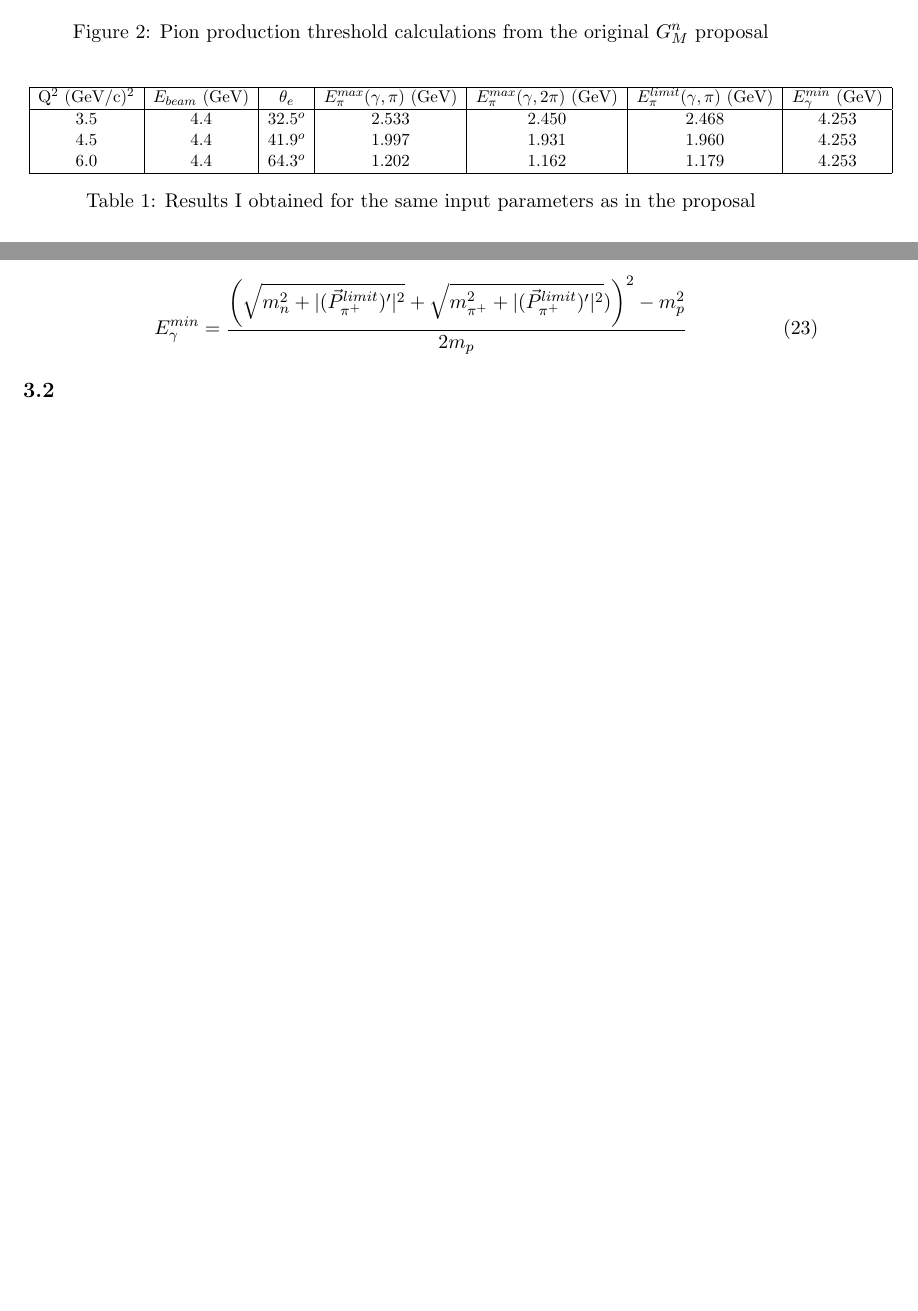
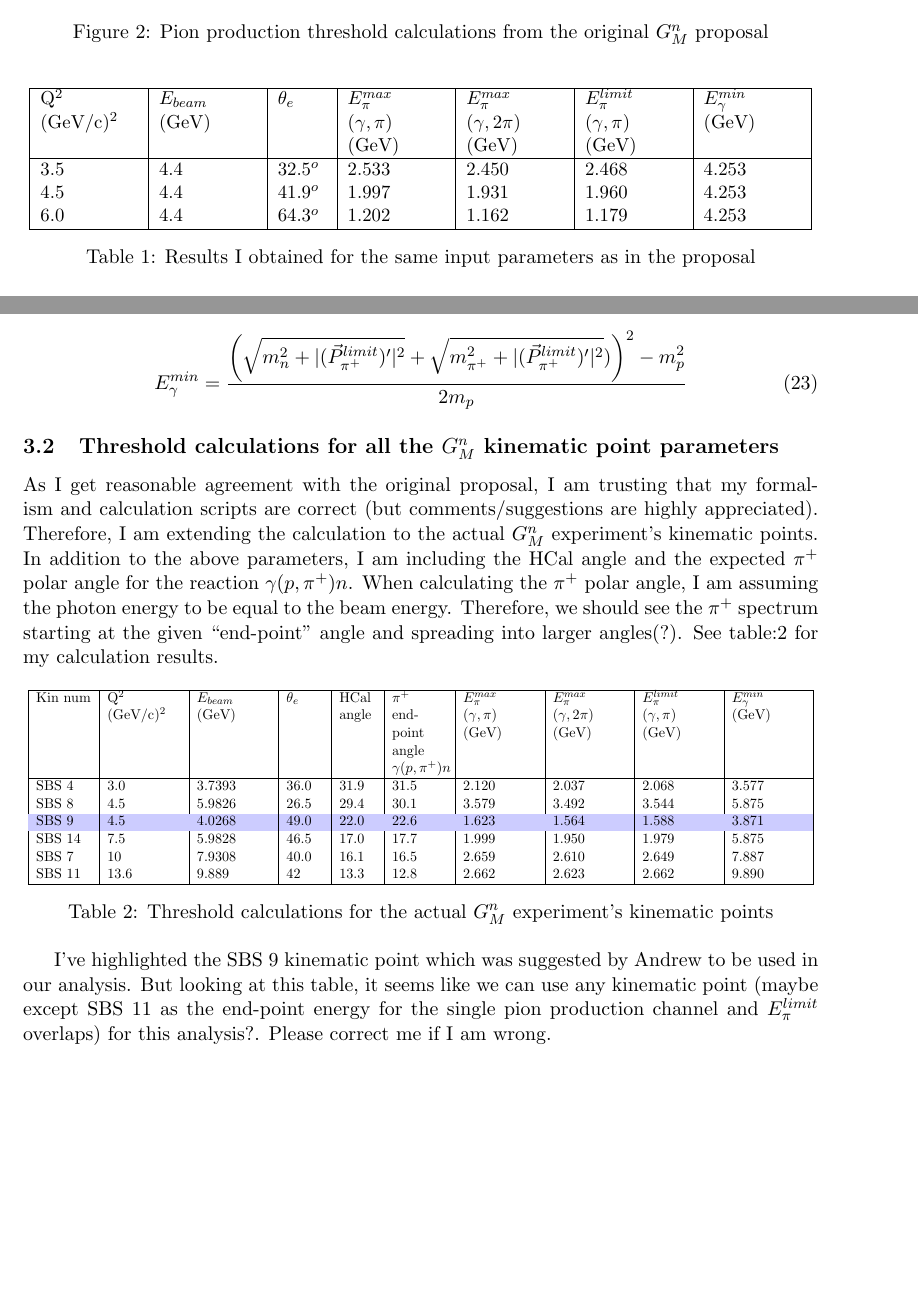
Before and after one commit to anuruddhadilshan/Pion-production-threshold-calculations, a LaTeX document (main.tex): two parts of pages 4 and 5 of 5, joined at a grey line, cut so that both start at the same text, the shorter picture padded with empty space. Compiled offline with pdfLaTeX.

Commit message:
Added threshold calculations for the actual GMn kinematic parameters.

```diff
--- a/main.tex
+++ b/main.tex
@@ -3,7 +3,7 @@
 \usepackage[utf8]{inputenc}
 \usepackage{graphicx} % Required for inserting images
 \usepackage{amsmath}
-\usepackage{xcolor}
+\usepackage[table]{xcolor}
 
 \title{Pion production threshold calculations}
 \author{Anuruddha Rathnayake}
@@ -176,10 +176,11 @@ The following figure:\ref{fig:table4 from GMn proposal} is pion production thres
 
 \begin{table}[h!]
     \centering
-    \resizebox{1.1\textwidth}{!}{
-    \begin{tabular}{|c|c|c|c|c|c|c|}
+    \resizebox{1\textwidth}{!}{
+    \begin{tabular}{|p{2cm}|p{2cm}|p{1cm}|p{2cm}|p{2cm}|p{2cm}|p{2cm}|}
     \hline
-    Q$^2$ (GeV/c)$^2$ & $E_{beam}$ (GeV) & $\theta_e$ & $E^{max}_{\pi} (\gamma,\pi)$ (GeV) & $E^{max}_{\pi}(\gamma,2\pi)$ (GeV) & $E^{limit}_{\pi}(\gamma,\pi)$ (GeV) & $E^{min}_\gamma$ (GeV) \\
+    %Q$^2$ (GeV/c)$^2$ & $E_{beam}$ (GeV) & $\theta_e$ & $E^{max}_{\pi} (\gamma,\pi)$ (GeV) & $E^{max}_{\pi}(\gamma,2\pi)$ (GeV) & $E^{limit}_{\pi}(\gamma,\pi)$ (GeV) & $E^{min}_\gamma$ (GeV) \\
+    Q$^2$ \newline (GeV/c)$^2$ & $E_{beam}$ \newline (GeV) & $\theta_e$ & $E^{max}_{\pi}$ \newline $(\gamma,\pi)$ \newline (GeV) & $E^{max}_{\pi}$ \newline$(\gamma,2\pi)$ \newline(GeV) & $E^{limit}_{\pi}$ \newline$(\gamma,\pi)$ \newline(GeV) & $E^{min}_\gamma$ \newline(GeV) \\
     \hline
     3.5 & 4.4 & $32.5^o$ & 2.533 & 2.450 & 2.468 & 4.253 \\
     4.5 & 4.4 & $41.9^o$ & 1.997 & 1.931 & 1.960 & 4.253 \\
@@ -217,6 +218,31 @@ Now from equation \ref{equ: Mandelstam s in lab fram} and \ref{equ: Mandelstam s
   E^{min}_\gamma  = \frac{ \left(\sqrt{m_n^2 + |(\vec{P}^{limit}_{\pi^+})'|^2} + \sqrt{m^2_{\pi^+} + |(\vec{P}^{limit}_{\pi^+})'|^2})\right)^2 - m_p^2}{2m_p}
 \end{equation}
 
-\subsection{}
+\subsection{Threshold calculations for all the $G_M^n$ kinematic point parameters}
+
+As I get reasonable agreement with the original proposal, I am trusting that my formalism and calculation scripts are correct (but comments/suggestions are highly appreciated). Therefore, I am extending the calculation to the actual $G_M^n$ experiment's kinematic points. In addition to the above parameters, I am including the HCal angle and the expected $\pi^+$ polar angle for the reaction $\gamma(p,\pi^+)n$. When calculating the $\pi^+$ polar angle, I am assuming the photon energy to be equal to the beam energy. Therefore, we should see the $\pi^+$ spectrum starting at the given ``end-point" angle and spreading into larger angles(?). See table:\ref{Table: Threshold calculation results for the actual GMn kinematics} for my calculation results.
+
+\begin{table}[h!]
+    \centering
+    \resizebox{1\textwidth}{!}{
+    \begin{tabular}{|p{1.5cm}|p{2cm}|p{2cm}|p{1cm}|p{1cm}|p{1.5cm}|p{2cm}|p{2cm}|p{2cm}|p{2cm}|}
+    \hline
+    Kin num & Q$^2$ \newline (GeV/c)$^2$ & $E_{beam}$ \newline (GeV) & $\theta_e$ & HCal \newline angle & $\pi^+$ \newline end-point \newline angle \newline $\gamma(p,\pi^+)n$ & $E^{max}_{\pi}$ \newline $(\gamma,\pi)$ \newline (GeV) & $E^{max}_{\pi}$ \newline$(\gamma,2\pi)$ \newline(GeV) & $E^{limit}_{\pi}$ \newline$(\gamma,\pi)$ \newline(GeV) & $E^{min}_\gamma$ \newline(GeV) \\
+    \hline
+    SBS 4 & 3.0 & 3.7393 & 36.0 & 31.9 & 31.5 & 2.120 & 2.037 & 2.068 & 3.577 \\
+    SBS 8 & 4.5 & 5.9826 & 26.5 & 29.4 & 30.1 & 3.579 & 3.492 & 3.544 & 5.875 \\
+    \rowcolor{blue!20} SBS 9 & 4.5 & 4.0268 & 49.0 & 22.0 & 22.6 & 1.623 & 1.564 & 1.588 & 3.871 \\
+    SBS 14 & 7.5 & 5.9828 & 46.5 & 17.0 & 17.7 & 1.999 & 1.950 & 1.979 & 5.875 \\
+    SBS 7 & 10 & 7.9308 & 40.0 & 16.1 & 16.5 & 2.659 & 2.610 & 2.649 & 7.887 \\
+    SBS 11 & 13.6 & 9.889 & 42 & 13.3 & 12.8 & 2.662 & 2.623 & 2.662 & 9.890 \\
+    \hline
+    \end{tabular}
+    }
+    \caption{Threshold calculations for the actual $G_M^n$ experiment's kinematic points}
+    \label{Table: Threshold calculation results for the actual GMn kinematics}
+\end{table}
+
+I've highlighted the SBS 9 kinematic point which was suggested by Andrew to be used in our analysis. But looking at this table, it seems like we can use any kinematic point (maybe except SBS 11 as the end-point energy for the single pion production channel and $E^{limit}_{\pi}$ overlaps) for this analysis?. Please correct me if I am wrong.
+
 
 \end{document}
```
